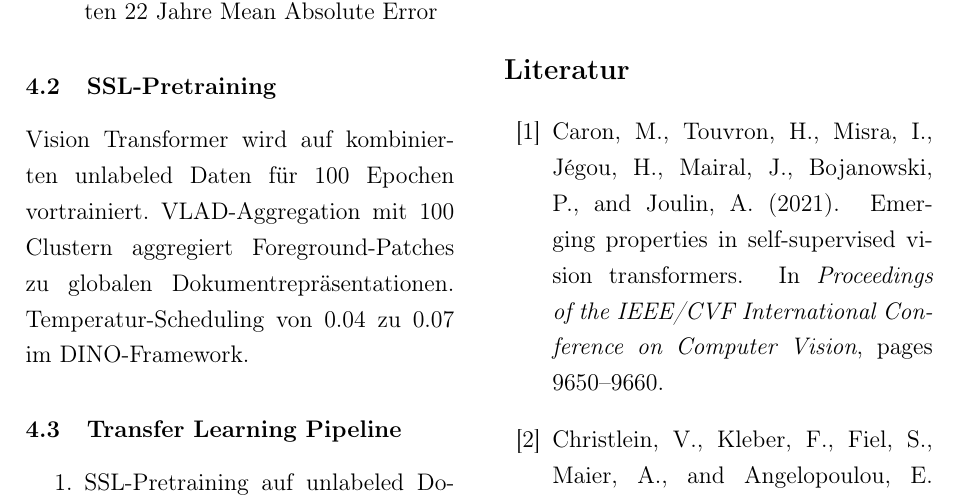
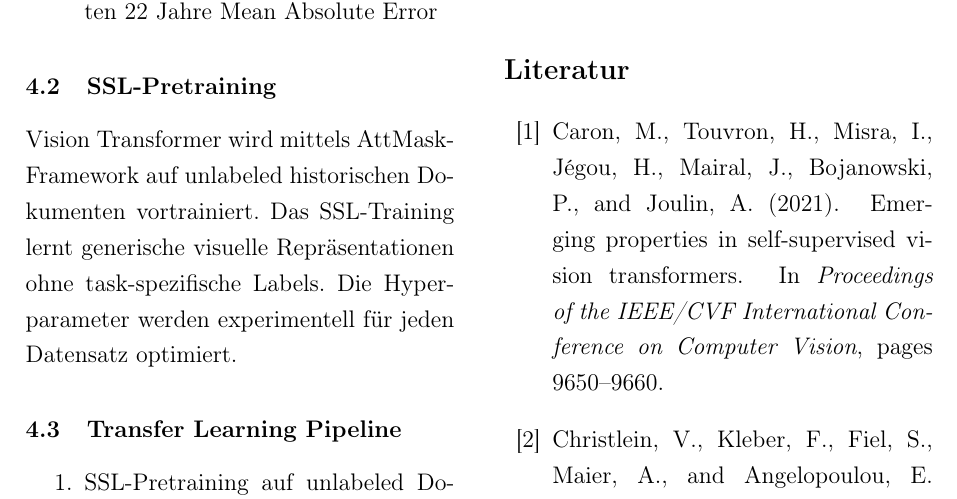
Before and after one commit to dpaguba/college-assignment, a LaTeX document (text.tex): part of page 4 of 6, cut so that both start at the same text. Compiled offline with pdfLaTeX.

Commit message:
fix ssl pretraining

```diff
--- a/text.tex
+++ b/text.tex
@@ -105,7 +105,7 @@ Zusätzliche Metriken umfassen Root Mean Square Error (RMSE) und Accuracy@k (Vor
 
 \subsection{SSL-Pretraining}
 
-Vision Transformer wird auf kombinierten unlabeled Daten für 100 Epochen vortrainiert. VLAD-Aggregation mit 100 Clustern aggregiert Foreground-Patches zu globalen Dokumentrepräsentationen. Temperatur-Scheduling von 0.04 zu 0.07 im DINO-Framework.
+Vision Transformer wird mittels AttMask-Framework auf unlabeled historischen Dokumenten vortrainiert. Das SSL-Training lernt generische visuelle Repräsentationen ohne task-spezifische Labels. Die Hyperparameter werden experimentell für jeden Datensatz optimiert.
 
 \subsection{Transfer Learning Pipeline}
 
```
